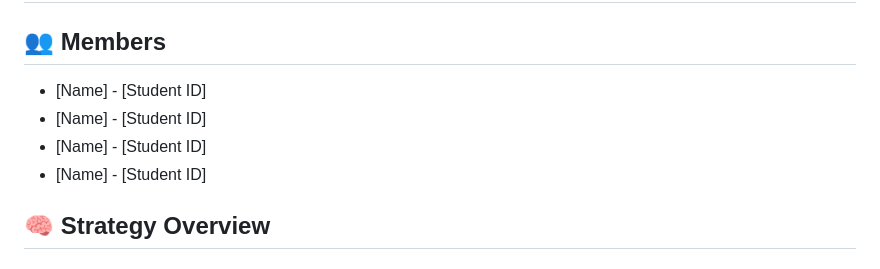
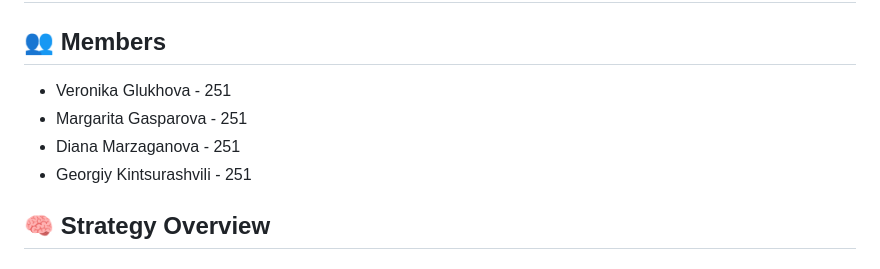
Before and after one commit to vglukhova/nis, a Markdown page: team-08-crypto-bot/readme.md, the part around the change. GitHub-like rendering.

```diff
--- a/team-08-crypto-bot/readme.md
+++ b/team-08-crypto-bot/readme.md
@@ -1,10 +1,10 @@
 # Team XX - Crypto Trading Strategy
 
 ## 👥 Members
-- [Name] - [Student ID]
-- [Name] - [Student ID]
-- [Name] - [Student ID]
-- [Name] - [Student ID]
+- Veronika Glukhova - 251
+- Margarita Gasparova - 251
+- Diana Marzaganova - 251
+- Georgiy Kintsurashvili - 251
 
 ## 🧠 Strategy Overview
 
```
